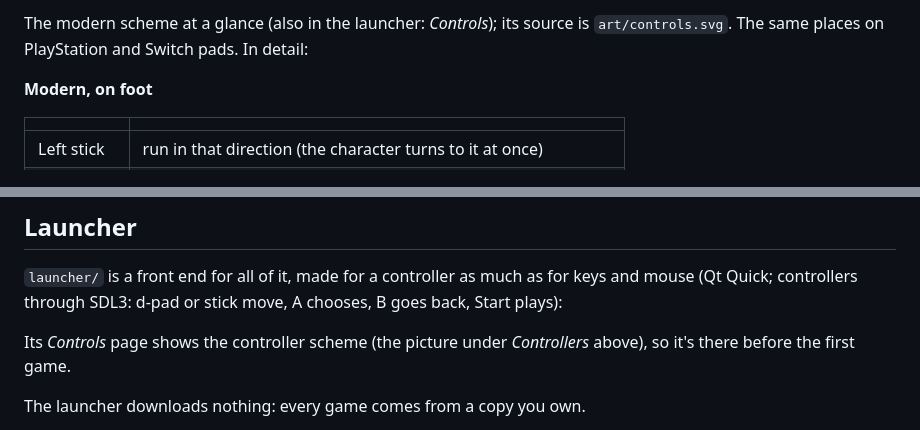
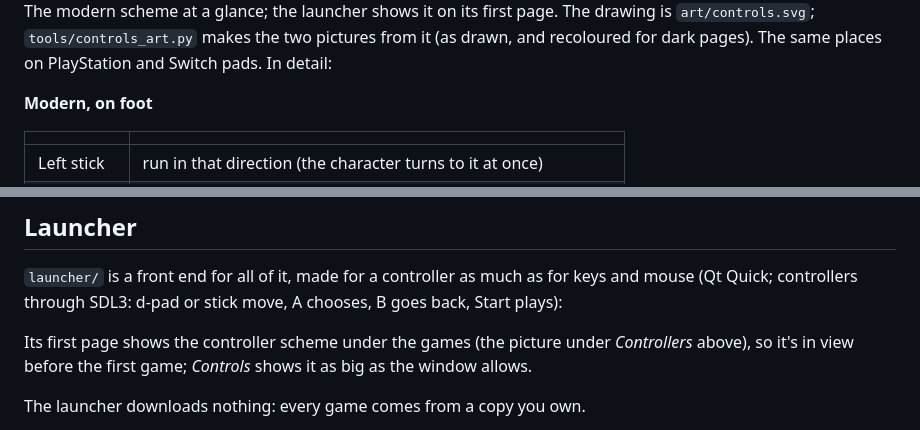
Before and after one commit to Txukie/joyride, a Markdown page: README.md, 2 parts joined by grey strips. Rendered like a GitHub page.

```diff
--- a/README.md
+++ b/README.md
@@ -152,7 +155,8 @@ run). The keyboard keeps working alongside either.
 
-The modern scheme at a glance (also in the launcher: *Controls*); its
-source is `art/controls.svg`. The same places on PlayStation and Switch
-pads. In detail:
+The modern scheme at a glance; the launcher shows it on its first page.
+The drawing is `art/controls.svg`; `tools/controls_art.py` makes the two
+pictures from it (as drawn, and recoloured for dark pages). The same
+places on PlayStation and Switch pads. In detail:
 
 **Modern, on foot**
 
@@ -272,8 +276,9 @@ the next model the city has (all but the tank). See
 for keys and mouse (Qt Quick; controllers through SDL3: d-pad or stick
 move, A chooses, B goes back, Start plays):
 
-Its *Controls* page shows the controller scheme (the picture under
-*Controllers* above), so it's there before the first game.
+Its first page shows the controller scheme under the games (the picture
+under *Controllers* above), so it's in view before the first game;
+*Controls* shows it as big as the window allows.
 
 The launcher downloads nothing: every game comes from a copy you own.
 
```
Also changed, not shown: other parts of README.md (+4 -1 lines), art/controls-dark.png (added), art/controls-light.png (added), art/controls.png (deleted), 4 other files.
